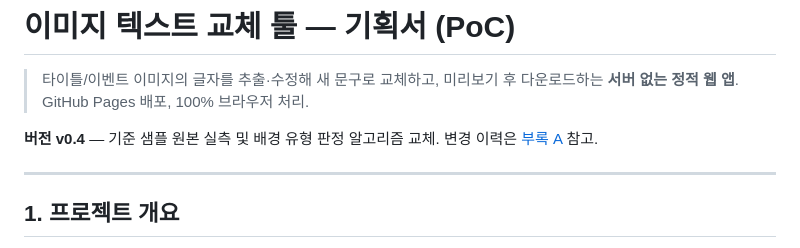
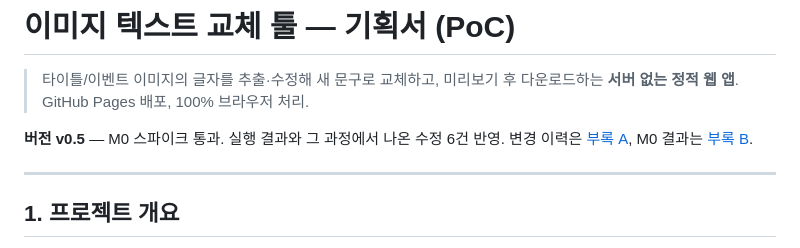
Before and after one commit to stjings/image-text-swap, a Markdown page: PLAN.md, the part around the change. Rendered like a GitHub page.

Commit message:
docs: 기획서 버전 표기를 v0.5로 갱신
Co-Authored-By: Claude Opus 5 <noreply@anthropic.com>
Claude-Session: https://claude.ai/code/session_018kgwYgKVhZt5kDDopb9ULA

```diff
--- a/PLAN.md
+++ b/PLAN.md
@@ -3,8 +3,8 @@
 > 타이틀/이벤트 이미지의 글자를 추출·수정해 새 문구로 교체하고, 미리보기 후
 > 다운로드하는 **서버 없는 정적 웹 앱**. GitHub Pages 배포, 100% 브라우저 처리.
 
-**버전 v0.4** — 기준 샘플 원본 실측 및 배경 유형 판정 알고리즘 교체.
-변경 이력은 [부록 A](#부록-a-변경-이력) 참고.
+**버전 v0.5** — M0 스파이크 통과. 실행 결과와 그 과정에서 나온 수정 6건 반영.
+변경 이력은 [부록 A](#부록-a-변경-이력), M0 결과는 [부록 B](#부록-b-m0-스파이크-결과).
 
 ---
 
```
